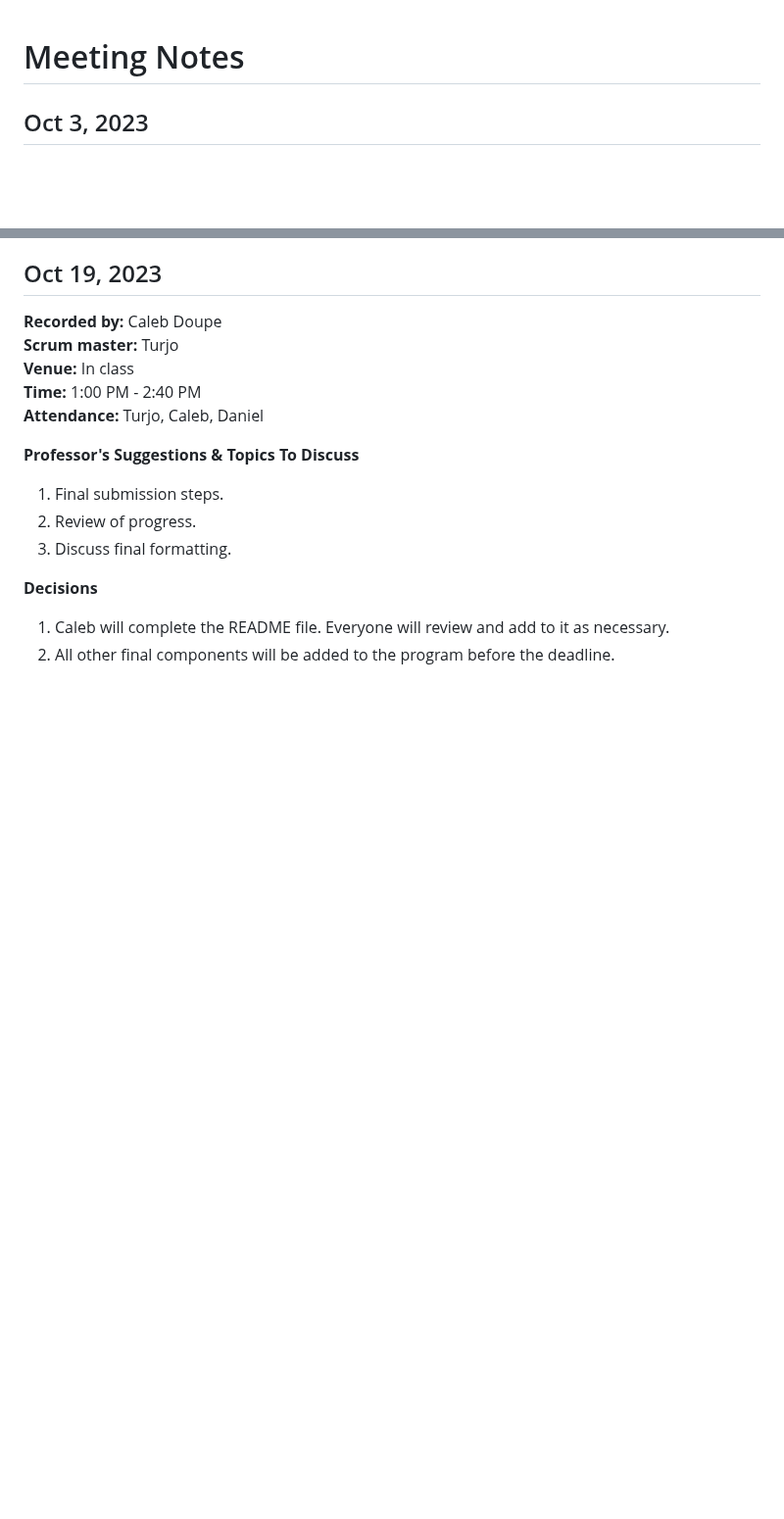
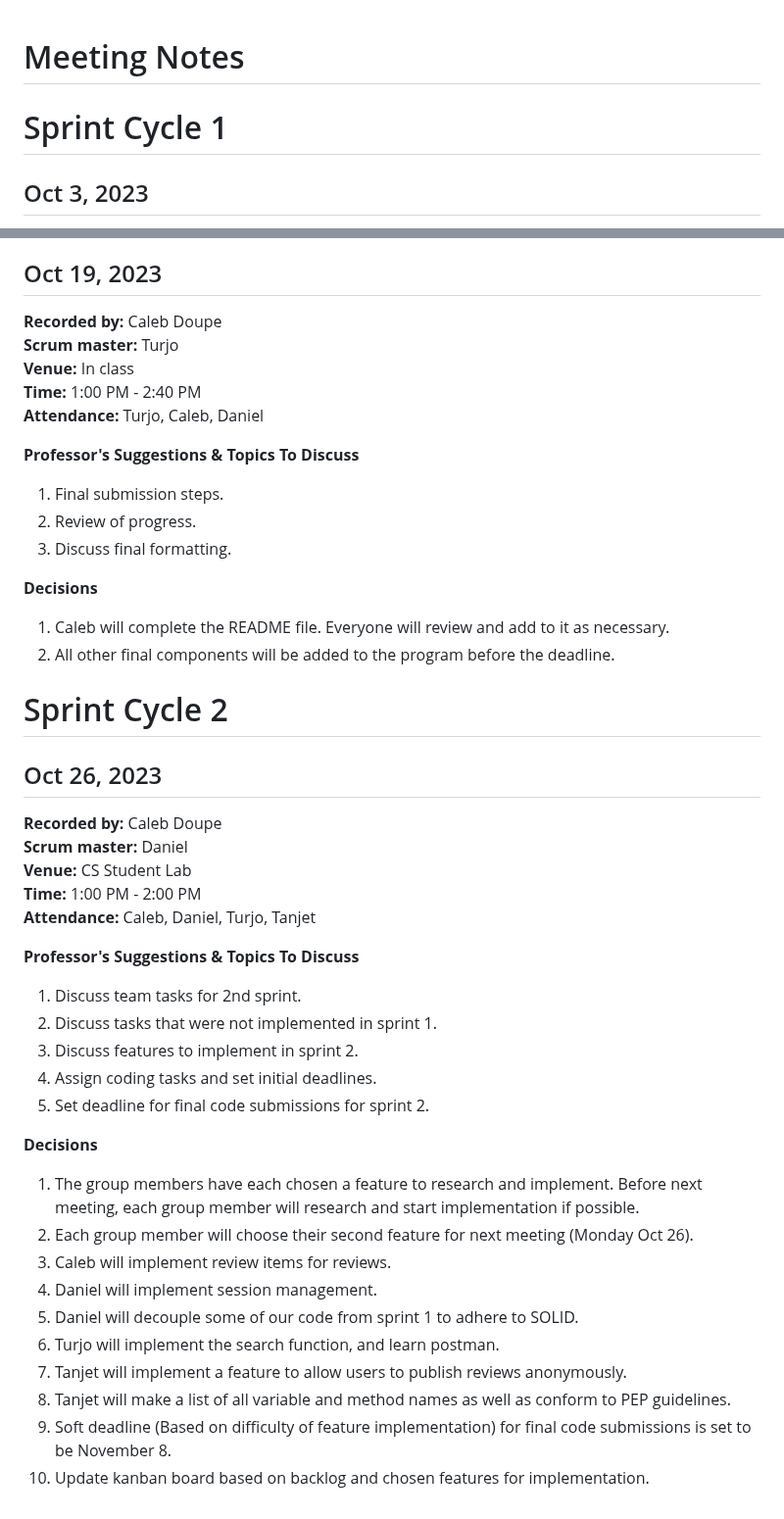
Before and after one commit to tpturjo/Performance-Review-Web-Application, a Markdown page: docs/MeetingNotes.md, 2 parts joined by grey strips. Shown at 98% size. GitHub-like rendering; blank space fills up the shorter version.

Commit message:
Update Meeting Notes

```diff
--- a/docs/MeetingNotes.md
+++ b/docs/MeetingNotes.md
@@ -1,4 +1,8 @@
 # Meeting Notes
+
+
+
+# Sprint Cycle 1
 
 
 
@@ -216,3 +220,37 @@ of our application's code for the first sprint.
 **Decisions**
 1) Caleb will complete the README file. Everyone will review and add to it as necessary.
 2) All other final components will be added to the program before the deadline.
+
+
+
+# Sprint Cycle 2
+
+
+
+## Oct 26, 2023
+**Recorded by:** Caleb Doupe
+**Scrum master:** Daniel
+**Venue:** CS Student Lab
+**Time:** 1:00 PM - 2:00 PM
+**Attendance:** Caleb, Daniel, Turjo, Tanjet
+
+**Professor's Suggestions & Topics To Discuss**
+1) Discuss team tasks for 2nd sprint.
+2) Discuss tasks that were not implemented in sprint 1.
+3) Discuss features to implement in sprint 2.
+4) Assign coding tasks and set initial deadlines.
+5) Set deadline for final code submissions for sprint 2.
+
+**Decisions**
+1) The group members have each chosen a feature to research and implement. Before next meeting,
+each group member will research and start implementation if possible.
+2) Each group member will choose their second feature for next meeting (Monday Oct 26).
+3) Caleb will implement review items for reviews.
+4) Daniel will implement session management.
+5) Daniel will decouple some of our code from sprint 1 to adhere to SOLID.
+6) Turjo will implement the search function, and learn postman.
+7) Tanjet will implement a feature to allow users to publish reviews anonymously.
+8) Tanjet will make a list of all variable and method names as well as conform to PEP guidelines.
+9) Soft deadline (Based on difficulty of feature implementation) for final code submissions is
+set to be November 8.
+10) Update kanban board based on backlog and chosen features for implementation.
```
